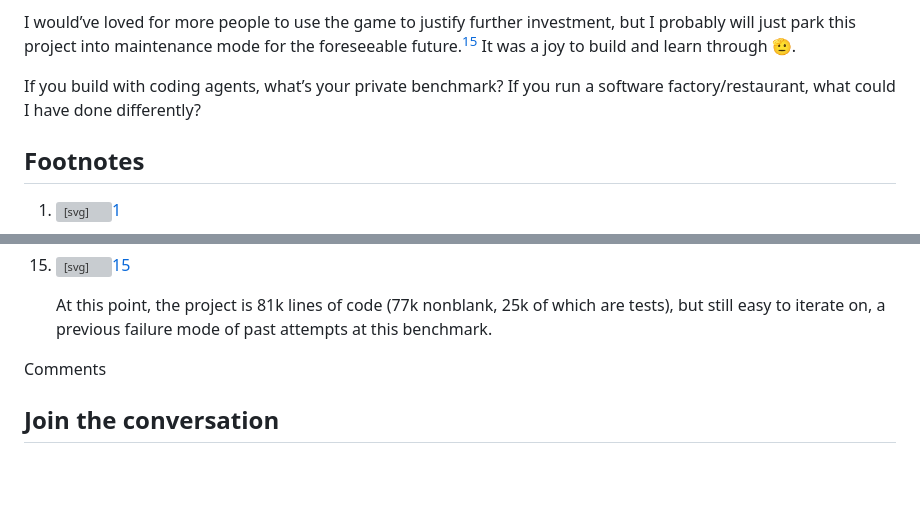
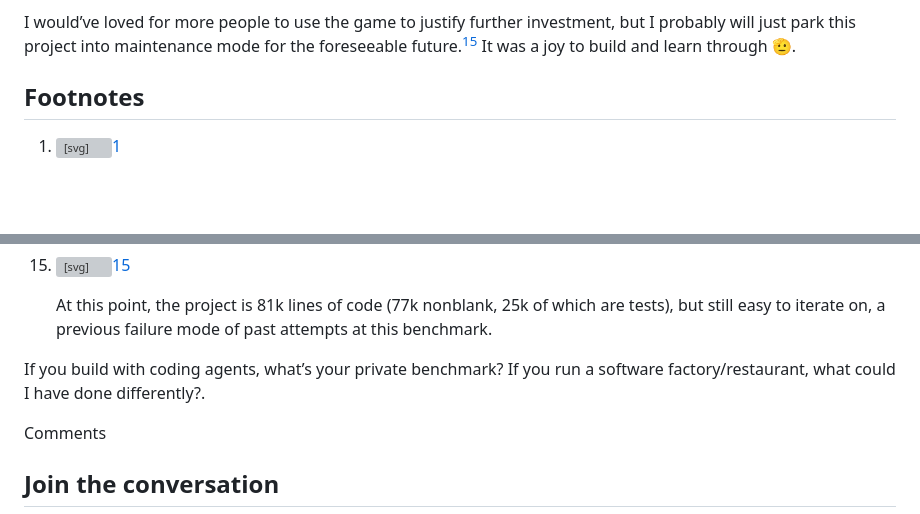
Before and after one commit to nhuber/thenickhuber.com, a Markdown page: src/posts/vibe-coding-my-favorite-defunct-game.md, 2 parts joined by grey strips. GitHub-like rendering; blank space fills up the shorter version; grey boxes are pictures that could not be loaded.

Commit message:
Move closing question below footnotes (#23)
Use the requested closing question and place it between Footnotes and Comments.

```diff
--- a/src/posts/vibe-coding-my-favorite-defunct-game.md
+++ b/src/posts/vibe-coding-my-favorite-defunct-game.md
@@ -159,8 +159,6 @@ The most humbling moment was realizing that ~70% of my daily active users were b
 
 I would’ve loved for more people to use the game to justify further investment, but I probably will just park this project into maintenance mode for the foreseeable future.<sup class="footnote-ref"><a id="fnref-15" href="#fn-15" aria-label="Read footnote 15">15</a></sup> It was a joy to build and learn through 🫡.
 
-<p class="post-closing-question">If you build with coding agents, what’s your private benchmark? If you run a software factory/restaurant, what could I have done differently?</p>
-
 <section class="post-footnotes" aria-labelledby="footnotes-label">
   <h2 id="footnotes-label">Footnotes</h2>
   <ol>
@@ -181,6 +179,8 @@ I would’ve loved for more people to use the game to justify further investment
     <li id="fn-15" tabindex="-1"><a class="footnote-backref" href="#fnref-15" aria-label="Return to footnote 15 in the article" title="Return to footnote 15"><svg class="footnote-return-icon" viewBox="0 0 24 24" aria-hidden="true"><path d="M9 7 4 12l5 5M5 12h8a6 6 0 0 1 6 6"/></svg><span aria-hidden="true">15</span></a><p>At this point, the project is 81k lines of code (77k nonblank, 25k of which are tests), but still easy to iterate on, a previous failure mode of past attempts at this benchmark.</p></li>
   </ol>
 </section>
+
+<p class="post-closing-question">If you build with coding agents, what’s your private benchmark? If you run a software factory/restaurant, what could I have done differently?.</p>
 
 <section class="post-comments" aria-labelledby="post-comments-title">
   <p class="post-comments-kicker">Comments</p>
```
